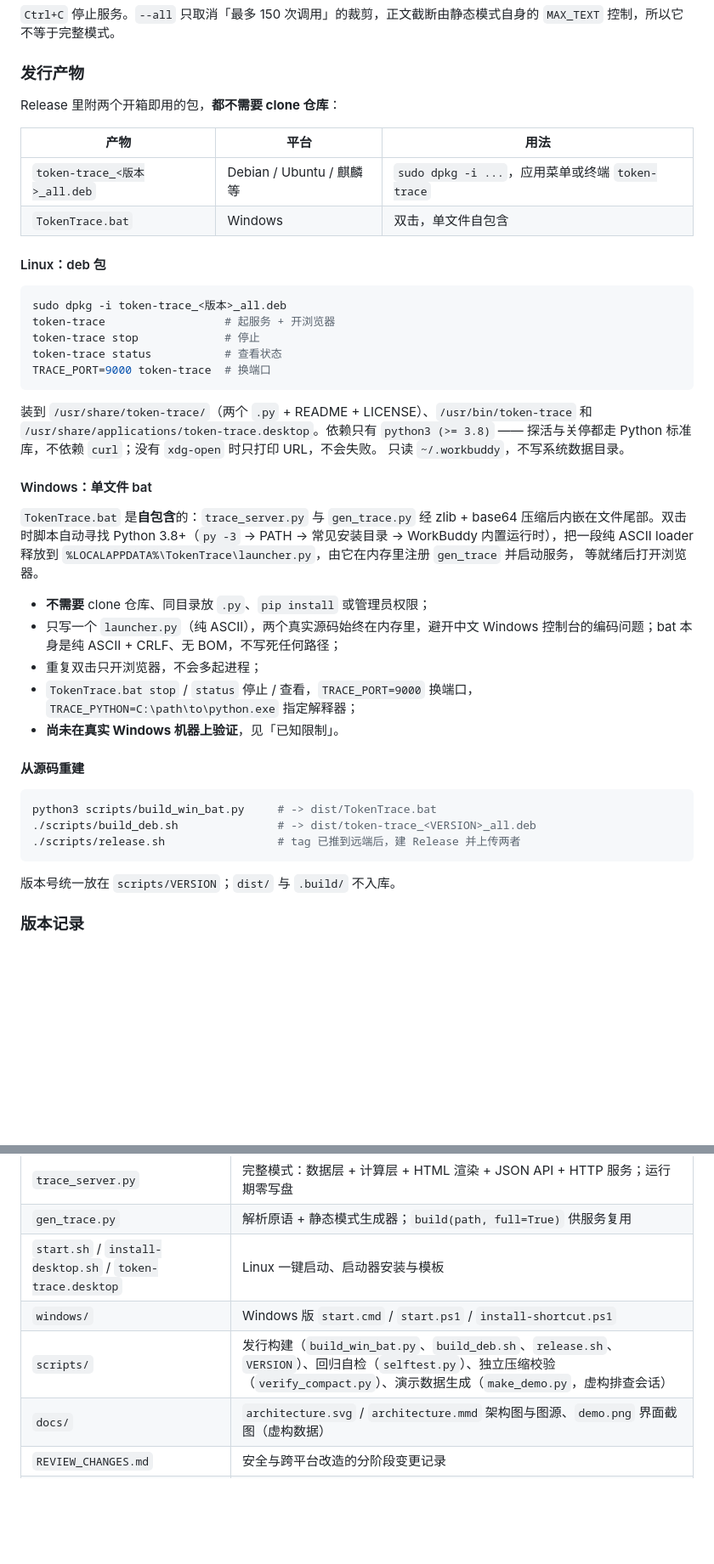
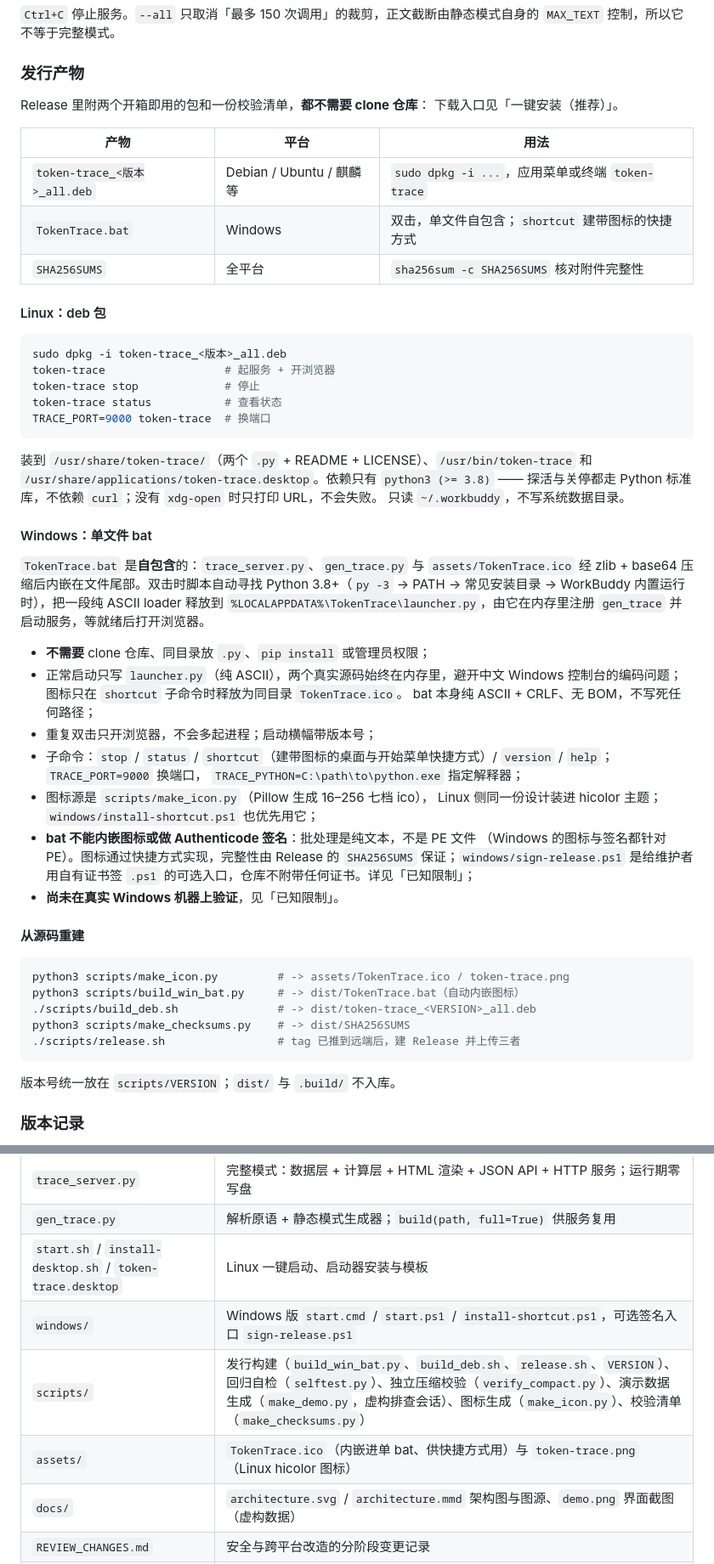
Before and after one commit to The-garden-of-sinner/token-trace, a Markdown page: README.md, 2 parts joined by grey strips. Shown at 85% size. Drawn GitHub-style; blank space fills up the shorter version.

````diff
--- a/README.md
+++ b/README.md
@@ -170,12 +212,14 @@ python3 gen_trace.py --all                    # 静态模式保留全部调用
 
 ### 发行产物
 
-Release 里附两个开箱即用的包，**都不需要 clone 仓库**：
+Release 里附两个开箱即用的包和一份校验清单，**都不需要 clone 仓库**：
+下载入口见「一键安装（推荐）」。
 
 | 产物 | 平台 | 用法 |
 | --- | --- | --- |
 | `token-trace_<版本>_all.deb` | Debian / Ubuntu / 麒麟等 | `sudo dpkg -i ...`，应用菜单或终端 `token-trace` |
-| `TokenTrace.bat` | Windows | 双击，单文件自包含 |
+| `TokenTrace.bat` | Windows | 双击，单文件自包含；`shortcut` 建带图标的快捷方式 |
+| `SHA256SUMS` | 全平台 | `sha256sum -c SHA256SUMS` 核对附件完整性 |
 
 #### Linux：deb 包
 
@@ -194,26 +238,36 @@ TRACE_PORT=9000 token-trace  # 换端口
 
 #### Windows：单文件 bat
 
-`TokenTrace.bat` 是**自包含**的：`trace_server.py` 与 `gen_trace.py` 经 zlib + base64
-压缩后内嵌在文件尾部。双击时脚本自动寻找 Python 3.8+（`py -3` → PATH → 常见安装目录 →
-WorkBuddy 内置运行时），把一段纯 ASCII loader 释放到
-`%LOCALAPPDATA%\TokenTrace\launcher.py`，由它在内存里注册 `gen_trace` 并启动服务，
-等就绪后打开浏览器。
+`TokenTrace.bat` 是**自包含**的：`trace_server.py`、`gen_trace.py` 与
+`assets/TokenTrace.ico` 经 zlib + base64 压缩后内嵌在文件尾部。双击时脚本自动寻找
+Python 3.8+（`py -3` → PATH → 常见安装目录 → WorkBuddy 内置运行时），把一段纯 ASCII
+loader 释放到 `%LOCALAPPDATA%\TokenTrace\launcher.py`，由它在内存里注册 `gen_trace`
+并启动服务，等就绪后打开浏览器。
 
 - **不需要** clone 仓库、同目录放 `.py`、`pip install` 或管理员权限；
-- 只写一个 `launcher.py`（纯 ASCII），两个真实源码始终在内存里，避开中文 Windows
-  控制台的编码问题；bat 本身是纯 ASCII + CRLF、无 BOM，不写死任何路径；
-- 重复双击只开浏览器，不会多起进程；
-- `TokenTrace.bat stop` / `status` 停止 / 查看，`TRACE_PORT=9000` 换端口，
+- 正常启动只写 `launcher.py`（纯 ASCII），两个真实源码始终在内存里，避开中文 Windows
+  控制台的编码问题；图标只在 `shortcut` 子命令时释放为同目录 `TokenTrace.ico`。
+  bat 本身纯 ASCII + CRLF、无 BOM，不写死任何路径；
+- 重复双击只开浏览器，不会多起进程；启动横幅带版本号；
+- 子命令：`stop` / `status` / `shortcut`（建带图标的桌面与开始菜单快捷方式）/
+  `version` / `help`；`TRACE_PORT=9000` 换端口，
   `TRACE_PYTHON=C:\path\to\python.exe` 指定解释器；
+- 图标源是 `scripts/make_icon.py`（Pillow 生成 16–256 七档 ico），
+  Linux 侧同一份设计装进 hicolor 主题；`windows/install-shortcut.ps1` 也优先用它；
+- **bat 不能内嵌图标或做 Authenticode 签名**：批处理是纯文本，不是 PE 文件
+  （Windows 的图标与签名都针对 PE）。图标通过快捷方式实现，完整性由 Release 的
+  `SHA256SUMS` 保证；`windows/sign-release.ps1` 是给维护者用自有证书签 `.ps1`
+  的可选入口，仓库不附带任何证书。详见「已知限制」；
 - **尚未在真实 Windows 机器上验证**，见「已知限制」。
 
 #### 从源码重建
 
 ```bash
-python3 scripts/build_win_bat.py     # -> dist/TokenTrace.bat
+python3 scripts/make_icon.py         # -> assets/TokenTrace.ico / token-trace.png
+python3 scripts/build_win_bat.py     # -> dist/TokenTrace.bat（自动内嵌图标）
 ./scripts/build_deb.sh               # -> dist/token-trace_<VERSION>_all.deb
-./scripts/release.sh                 # tag 已推到远端后，建 Release 并上传两者
+python3 scripts/make_checksums.py    # -> dist/SHA256SUMS
+./scripts/release.sh                 # tag 已推到远端后，建 Release 并上传三者
 ```
 
 版本号统一放在 `scripts/VERSION`；`dist/` 与 `.build/` 不入库。
@@ -509,8 +563,9 @@ python3 -B scripts/verify_compact.py 9367d786       # 只看某个会话
 | `trace_server.py` | 完整模式：数据层 + 计算层 + HTML 渲染 + JSON API + HTTP 服务；运行期零写盘 |
 | `gen_trace.py` | 解析原语 + 静态模式生成器；`build(path, full=True)` 供服务复用 |
 | `start.sh` / `install-desktop.sh` / `token-trace.desktop` | Linux 一键启动、启动器安装与模板 |
-| `windows/` | Windows 版 `start.cmd` / `start.ps1` / `install-shortcut.ps1` |
-| `scripts/` | 发行构建（`build_win_bat.py`、`build_deb.sh`、`release.sh`、`VERSION`）、回归自检（`selftest.py`）、独立压缩校验（`verify_compact.py`）、演示数据生成（`make_demo.py`，虚构排查会话） |
+| `windows/` | Windows 版 `start.cmd` / `start.ps1` / `install-shortcut.ps1`，可选签名入口 `sign-release.ps1` |
+| `scripts/` | 发行构建（`build_win_bat.py`、`build_deb.sh`、`release.sh`、`VERSION`）、回归自检（`selftest.py`）、独立压缩校验（`verify_compact.py`）、演示数据生成（`make_demo.py`，虚构排查会话）、图标生成（`make_icon.py`）、校验清单（`make_checksums.py`） |
+| `assets/` | `TokenTrace.ico`（内嵌进单 bat、供快捷方式用）与 `token-trace.png`（Linux hicolor 图标） |
 | `docs/` | `architecture.svg` / `architecture.mmd` 架构图与图源、`demo.png` 界面截图（虚构数据） |
 | `REVIEW_CHANGES.md` | 安全与跨平台改造的分阶段变更记录 |
 | `.gitignore` | 排除含会话原文的静态页与运行时产物 |
````
Also changed, not shown: other parts of README.md (+47 -0 lines), assets/token-trace.png (added), 10 other files.
